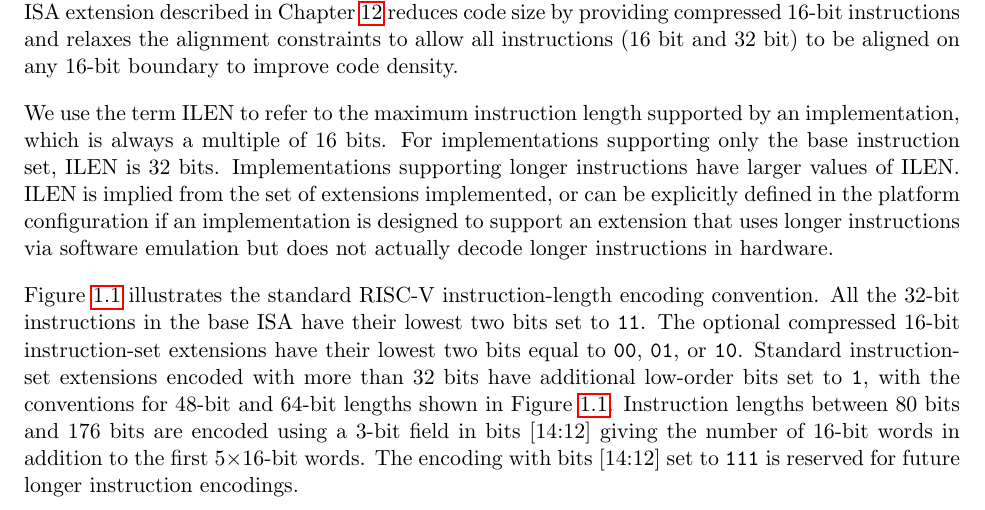
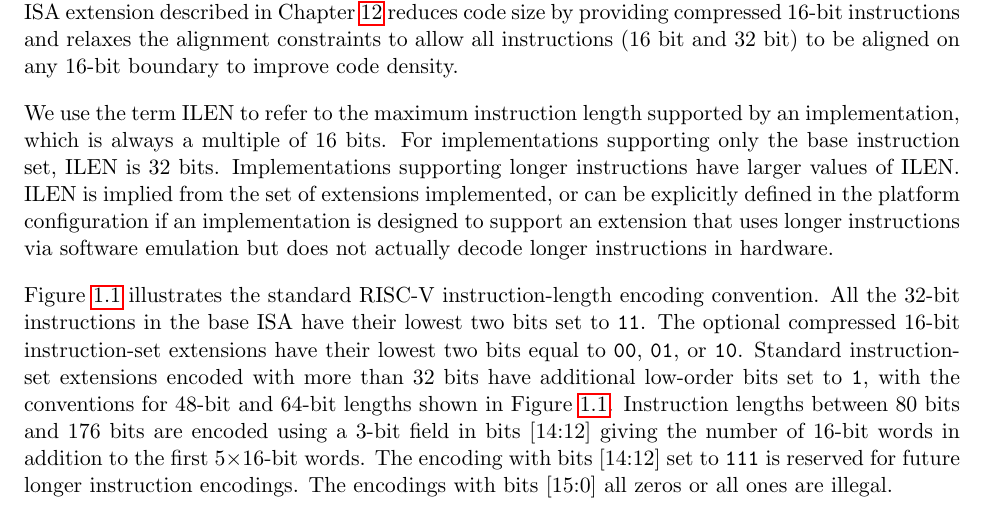
Before and after one commit to riscv/riscv-isa-manual, a LaTeX thesis (src/riscv-spec.tex, which reads src/intro.tex): part of page 17 of 155, cut so that both start at the same text. Compiled offline with pdfLaTeX.

Commit message:
Make explicit that 0xFFFF is an illegal opcode

```diff
--- a/src/intro.tex
+++ b/src/intro.tex
@@ -344,7 +344,8 @@ Instruction lengths between 80 bits and 176 bits are encoded using a
 3-bit field in bits [14:12] giving the number of 16-bit words in
 addition to the first 5$\times$16-bit words.  The encoding with bits
 [14:12] set to {\tt 111} is reserved for future longer instruction
-encodings.
+encodings.  The encodings with bits [15:0] all zeros or all ones are
+illegal.
 
 \begin{figure}[hbt]
 {
```
